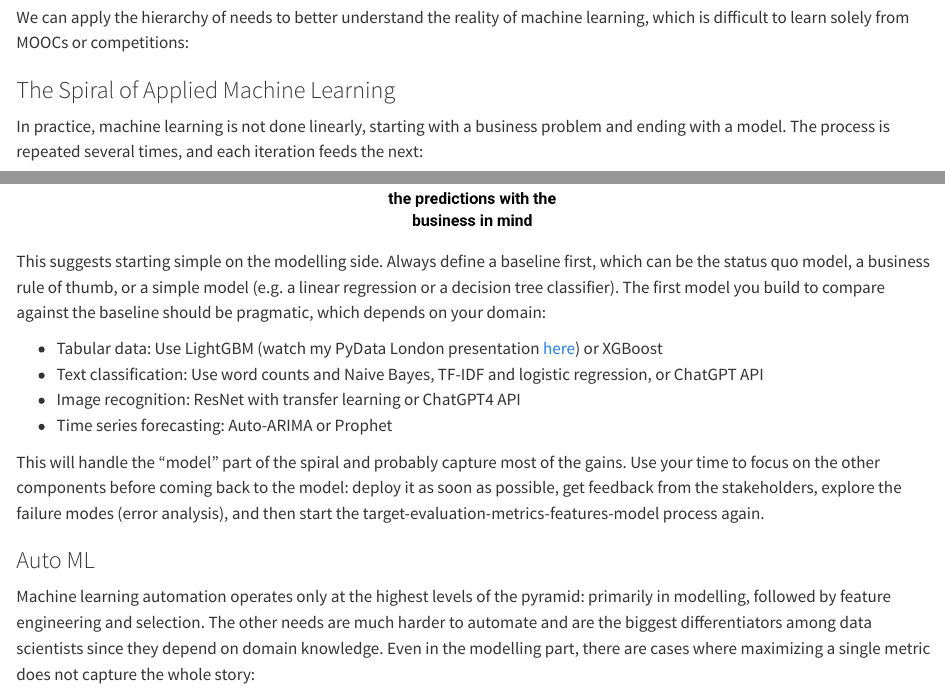
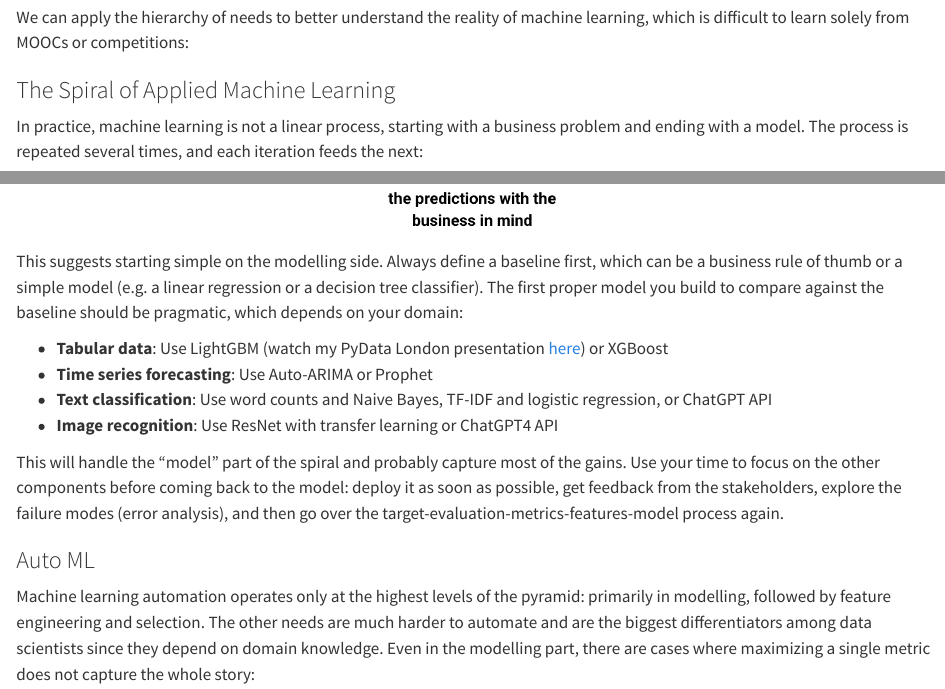
Before and after one commit to tabacof/tabacof.github.io, a Quarto document (posts/hierarchy_needs_ml/index.qmd): the page in a window 1100 px wide, from 2790 px down, and a second part further down, joined at a grey line. Rendered offline with R 4.5, knitr and Pandoc in place of Quarto, with nearby package versions.

Commit message:
improving spiral of ML

```diff
--- a/posts/hierarchy_needs_ml/index.qmd
+++ b/posts/hierarchy_needs_ml/index.qmd
@@ -64,18 +64,18 @@ We can apply the hierarchy of needs to better understand the reality of machine
 
 ### The Spiral of Applied Machine Learning
 
-In practice, machine learning is not done linearly, starting with a business problem and ending with a model. The process is repeated several times, and each iteration feeds the next:
+In practice, machine learning is not a linear process, starting with a business problem and ending with a model. The process is repeated several times, and each iteration feeds the next:
 
 ![](ml_applied_spiral2.png)
 
-This suggests starting simple on the modelling side. Always define a baseline first, which can be the status quo model, a business rule of thumb, or a simple model (e.g. a linear regression or a decision tree classifier). The first model you build to compare against the baseline should be pragmatic, which depends on your domain:
+This suggests starting simple on the modelling side. Always define a baseline first, which can be a business rule of thumb or a simple model (e.g. a linear regression or a decision tree classifier). The first proper model you build to compare against the baseline should be pragmatic, which depends on your domain:
 
- * Tabular data: Use LightGBM (watch my PyData London presentation [here](https://www.youtube.com/watch?v=qGsHlvE8KZM)) or XGBoost
- * Text classification: Use word counts and Naive Bayes, TF-IDF and logistic regression, or ChatGPT API
- * Image recognition: ResNet with transfer learning or ChatGPT4 API
- * Time series forecasting: Auto-ARIMA or Prophet
+ * **Tabular data**: Use LightGBM (watch my PyData London presentation [here](https://www.youtube.com/watch?v=qGsHlvE8KZM)) or XGBoost
+ * **Time series forecasting**: Use Auto-ARIMA or Prophet
+ * **Text classification**: Use word counts and Naive Bayes, TF-IDF and logistic regression, or ChatGPT API
+ * **Image recognition**: Use ResNet with transfer learning or ChatGPT4 API
 
-This will handle the "model" part of the spiral and probably capture most of the gains. Use your time to focus on the other components before coming back to the model: deploy it as soon as possible, get feedback from the stakeholders, explore the failure modes (error analysis), and then start the target-evaluation-metrics-features-model process again.
+This will handle the "model" part of the spiral and probably capture most of the gains. Use your time to focus on the other components before coming back to the model: deploy it as soon as possible, get feedback from the stakeholders, explore the failure modes (error analysis), and then go over the target-evaluation-metrics-features-model process again.
 
 ### Auto ML
 
```
